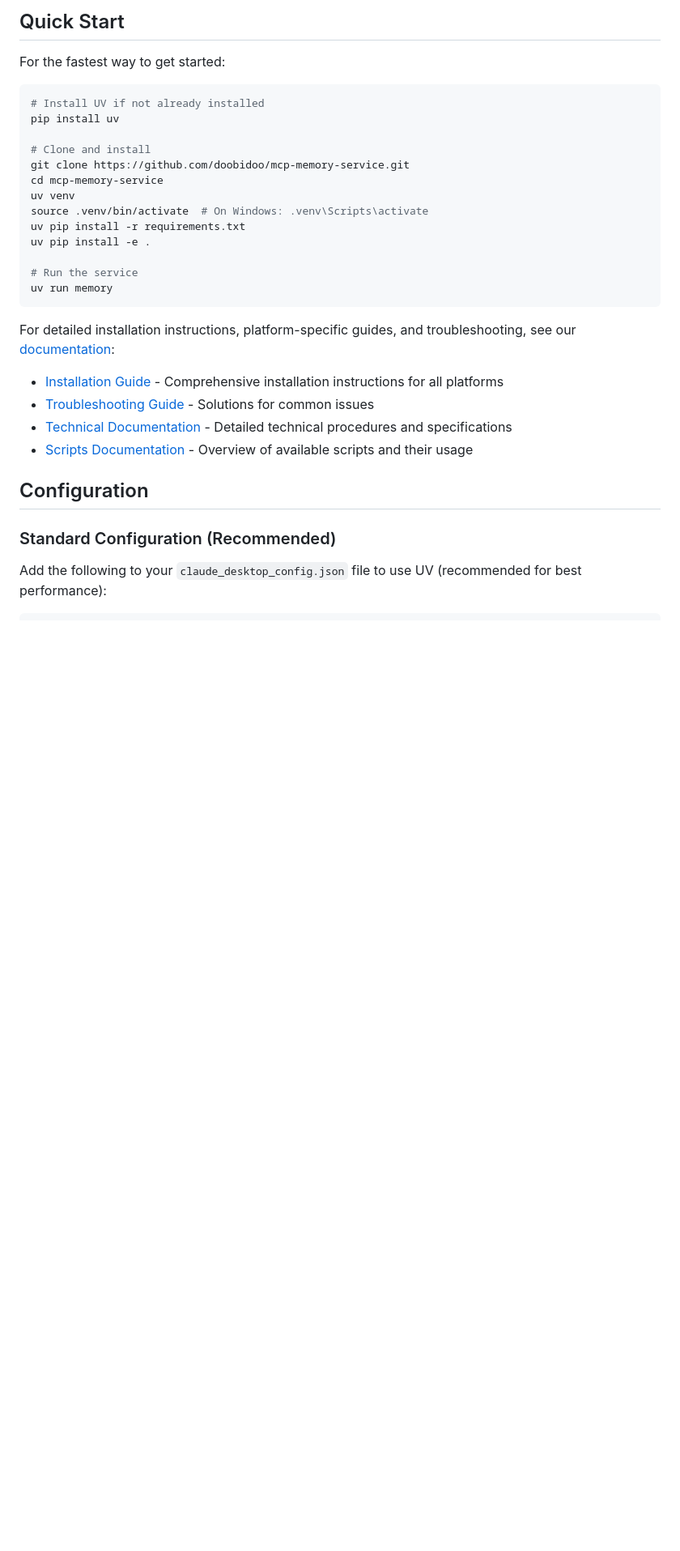
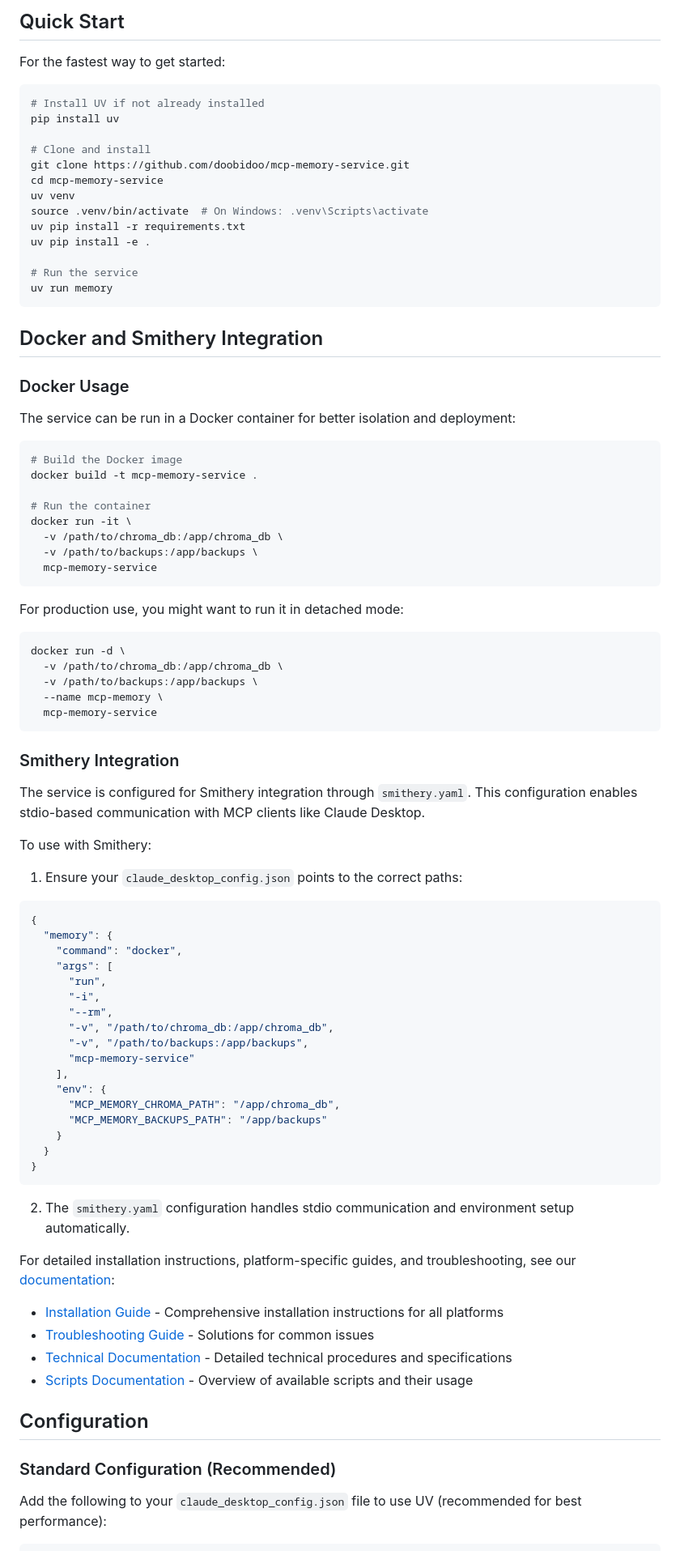
Before and after one commit to zudsniper/mcp-memory-service, a Markdown page: README.md, the part around the change. Shown at 81% size. Rendered like a GitHub page; blank space fills up the shorter version.

Commit message:
docs: add Docker and Smithery integration documentation

````diff
--- a/README.md
+++ b/README.md
@@ -44,6 +44,62 @@ uv pip install -e .
 # Run the service
 uv run memory
 ```
+
+## Docker and Smithery Integration
+
+### Docker Usage
+
+The service can be run in a Docker container for better isolation and deployment:
+
+```bash
+# Build the Docker image
+docker build -t mcp-memory-service .
+
+# Run the container
+docker run -it \
+  -v /path/to/chroma_db:/app/chroma_db \
+  -v /path/to/backups:/app/backups \
+  mcp-memory-service
+```
+
+For production use, you might want to run it in detached mode:
+
+```bash
+docker run -d \
+  -v /path/to/chroma_db:/app/chroma_db \
+  -v /path/to/backups:/app/backups \
+  --name mcp-memory \
+  mcp-memory-service
+```
+
+### Smithery Integration
+
+The service is configured for Smithery integration through `smithery.yaml`. This configuration enables stdio-based communication with MCP clients like Claude Desktop.
+
+To use with Smithery:
+
+1. Ensure your `claude_desktop_config.json` points to the correct paths:
+```json
+{
+  "memory": {
+    "command": "docker",
+    "args": [
+      "run",
+      "-i",
+      "--rm",
+      "-v", "/path/to/chroma_db:/app/chroma_db",
+      "-v", "/path/to/backups:/app/backups",
+      "mcp-memory-service"
+    ],
+    "env": {
+      "MCP_MEMORY_CHROMA_PATH": "/app/chroma_db",
+      "MCP_MEMORY_BACKUPS_PATH": "/app/backups"
+    }
+  }
+}
+```
+
+2. The `smithery.yaml` configuration handles stdio communication and environment setup automatically.
 
 For detailed installation instructions, platform-specific guides, and troubleshooting, see our [documentation](docs/):
 
````
